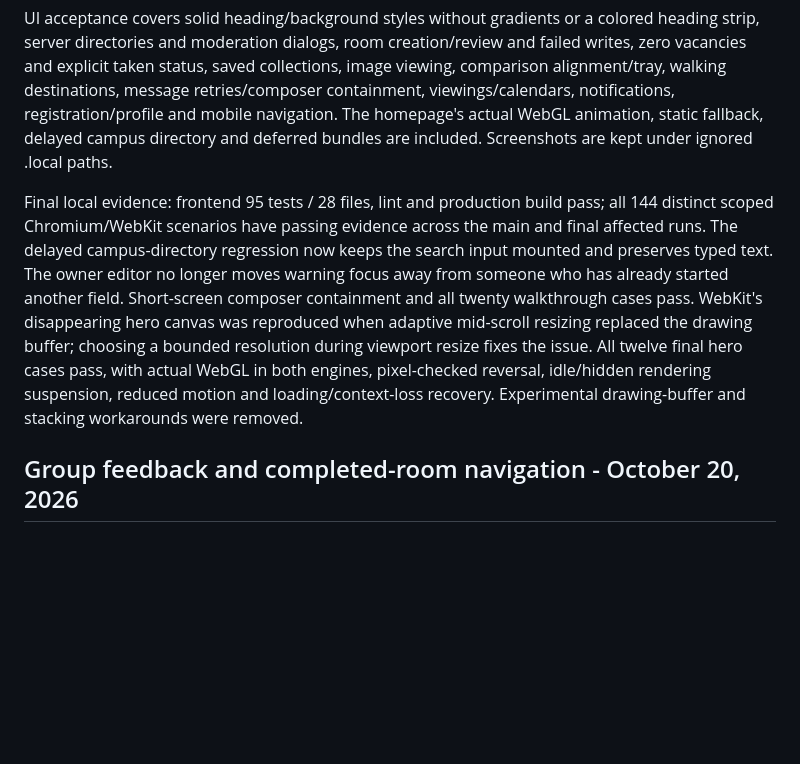
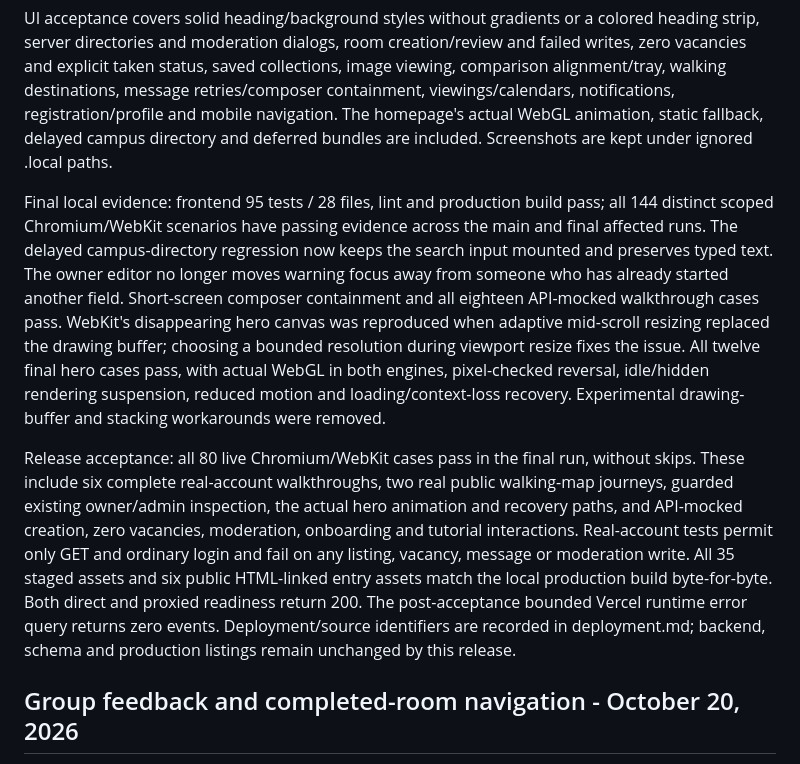
Before and after one commit to mrstorres-pixel/DormFinder, a Markdown page: docs/validation.md, the part around the change. Drawn GitHub-style; blank space fills up the shorter version.

```diff
--- a/docs/validation.md
+++ b/docs/validation.md
@@ -6,7 +6,9 @@ Frontend unit coverage includes per-account tour progress, expiry, safe local de
 
 UI acceptance covers solid heading/background styles without gradients or a colored heading strip, server directories and moderation dialogs, room creation/review and failed writes, zero vacancies and explicit taken status, saved collections, image viewing, comparison alignment/tray, walking destinations, message retries/composer containment, viewings/calendars, notifications, registration/profile and mobile navigation. The homepage's actual WebGL animation, static fallback, delayed campus directory and deferred bundles are included. Screenshots are kept under ignored .local paths.
 
-Final local evidence: frontend 95 tests / 28 files, lint and production build pass; all 144 distinct scoped Chromium/WebKit scenarios have passing evidence across the main and final affected runs. The delayed campus-directory regression now keeps the search input mounted and preserves typed text. The owner editor no longer moves warning focus away from someone who has already started another field. Short-screen composer containment and all twenty walkthrough cases pass. WebKit's disappearing hero canvas was reproduced when adaptive mid-scroll resizing replaced the drawing buffer; choosing a bounded resolution during viewport resize fixes the issue. All twelve final hero cases pass, with actual WebGL in both engines, pixel-checked reversal, idle/hidden rendering suspension, reduced motion and loading/context-loss recovery. Experimental drawing-buffer and stacking workarounds were removed.
+Final local evidence: frontend 95 tests / 28 files, lint and production build pass; all 144 distinct scoped Chromium/WebKit scenarios have passing evidence across the main and final affected runs. The delayed campus-directory regression now keeps the search input mounted and preserves typed text. The owner editor no longer moves warning focus away from someone who has already started another field. Short-screen composer containment and all eighteen API-mocked walkthrough cases pass. WebKit's disappearing hero canvas was reproduced when adaptive mid-scroll resizing replaced the drawing buffer; choosing a bounded resolution during viewport resize fixes the issue. All twelve final hero cases pass, with actual WebGL in both engines, pixel-checked reversal, idle/hidden rendering suspension, reduced motion and loading/context-loss recovery. Experimental drawing-buffer and stacking workarounds were removed.
+
+Release acceptance: all 80 live Chromium/WebKit cases pass in the final run, without skips. These include six complete real-account walkthroughs, two real public walking-map journeys, guarded existing owner/admin inspection, the actual hero animation and recovery paths, and API-mocked creation, zero vacancies, moderation, onboarding and tutorial interactions. Real-account tests permit only GET and ordinary login and fail on any listing, vacancy, message or moderation write. All 35 staged assets and six public HTML-linked entry assets match the local production build byte-for-byte. Both direct and proxied readiness return 200. The post-acceptance bounded Vercel runtime error query returns zero events. Deployment/source identifiers are recorded in deployment.md; backend, schema and production listings remain unchanged by this release.
 
 ## Group feedback and completed-room navigation - October 20, 2026
 
```
Also changed, not shown: docs/deployment.md (+8 -0 lines), docs/status.md (+3 -1 lines).
